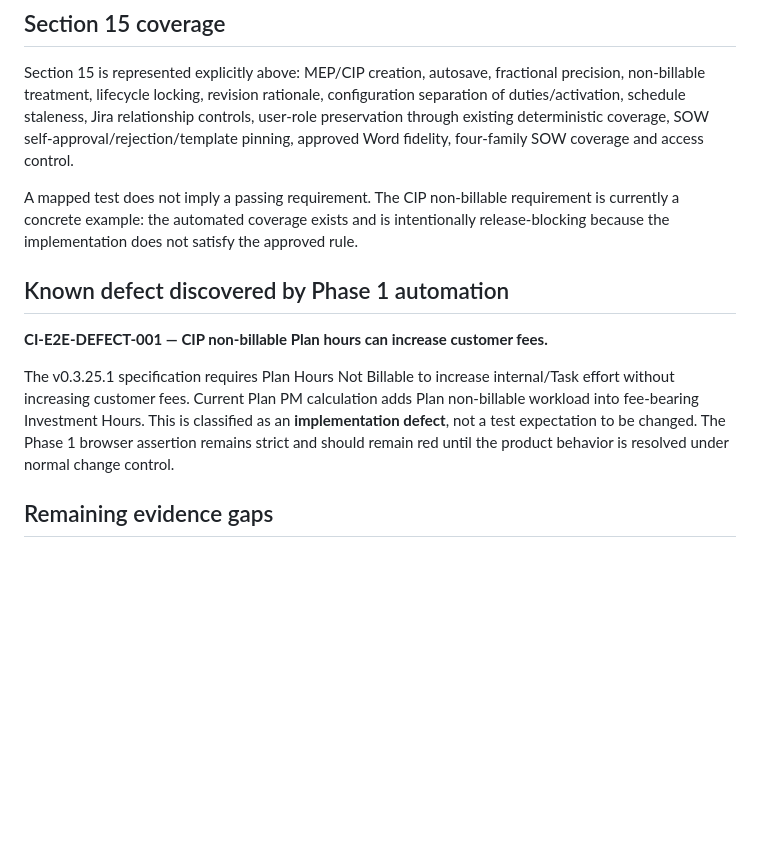
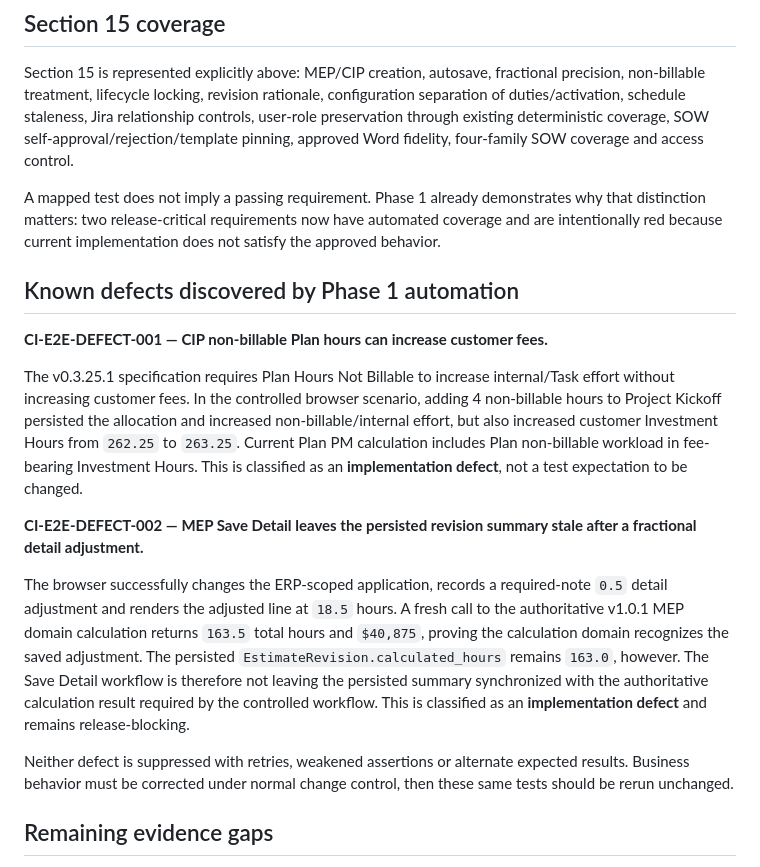
Before and after one commit to campbellhatchard/mep-estimate-app, a Markdown page: docs/AUTOMATED_TEST_COVERAGE.md, the part around one of its changes. GitHub-like rendering; blank space fills up the shorter version.

Commit message:
Record two release-blocking defects from browser smoke

```diff
--- a/docs/AUTOMATED_TEST_COVERAGE.md
+++ b/docs/AUTOMATED_TEST_COVERAGE.md
@@ -41,13 +41,19 @@ Coverage status is deliberately evidence-based. `Implemented` means an automated
 
 Section 15 is represented explicitly above: MEP/CIP creation, autosave, fractional precision, non-billable treatment, lifecycle locking, revision rationale, configuration separation of duties/activation, schedule staleness, Jira relationship controls, user-role preservation through existing deterministic coverage, SOW self-approval/rejection/template pinning, approved Word fidelity, four-family SOW coverage and access control.
 
-A mapped test does not imply a passing requirement. The CIP non-billable requirement is currently a concrete example: the automated coverage exists and is intentionally release-blocking because the implementation does not satisfy the approved rule.
+A mapped test does not imply a passing requirement. Phase 1 already demonstrates why that distinction matters: two release-critical requirements now have automated coverage and are intentionally red because current implementation does not satisfy the approved behavior.
 
-## Known defect discovered by Phase 1 automation
+## Known defects discovered by Phase 1 automation
 
 **CI-E2E-DEFECT-001 — CIP non-billable Plan hours can increase customer fees.**
 
-The v0.3.25.1 specification requires Plan Hours Not Billable to increase internal/Task effort without increasing customer fees. Current Plan PM calculation adds Plan non-billable workload into fee-bearing Investment Hours. This is classified as an **implementation defect**, not a test expectation to be changed. The Phase 1 browser assertion remains strict and should remain red until the product behavior is resolved under normal change control.
+The v0.3.25.1 specification requires Plan Hours Not Billable to increase internal/Task effort without increasing customer fees. In the controlled browser scenario, adding 4 non-billable hours to Project Kickoff persisted the allocation and increased non-billable/internal effort, but also increased customer Investment Hours from `262.25` to `263.25`. Current Plan PM calculation includes Plan non-billable workload in fee-bearing Investment Hours. This is classified as an **implementation defect**, not a test expectation to be changed.
+
+**CI-E2E-DEFECT-002 — MEP Save Detail leaves the persisted revision summary stale after a fractional detail adjustment.**
+
+The browser successfully changes the ERP-scoped application, records a required-note `0.5` detail adjustment and renders the adjusted line at `18.5` hours. A fresh call to the authoritative v1.0.1 MEP domain calculation returns `163.5` total hours and `$40,875`, proving the calculation domain recognizes the saved adjustment. The persisted `EstimateRevision.calculated_hours` remains `163.0`, however. The Save Detail workflow is therefore not leaving the persisted summary synchronized with the authoritative calculation result required by the controlled workflow. This is classified as an **implementation defect** and remains release-blocking.
+
+Neither defect is suppressed with retries, weakened assertions or alternate expected results. Business behavior must be corrected under normal change control, then these same tests should be rerun unchanged.
 
 ## Remaining evidence gaps
 
```
Also changed, not shown: other parts of docs/AUTOMATED_TEST_COVERAGE.md (+11 -11 lines).
